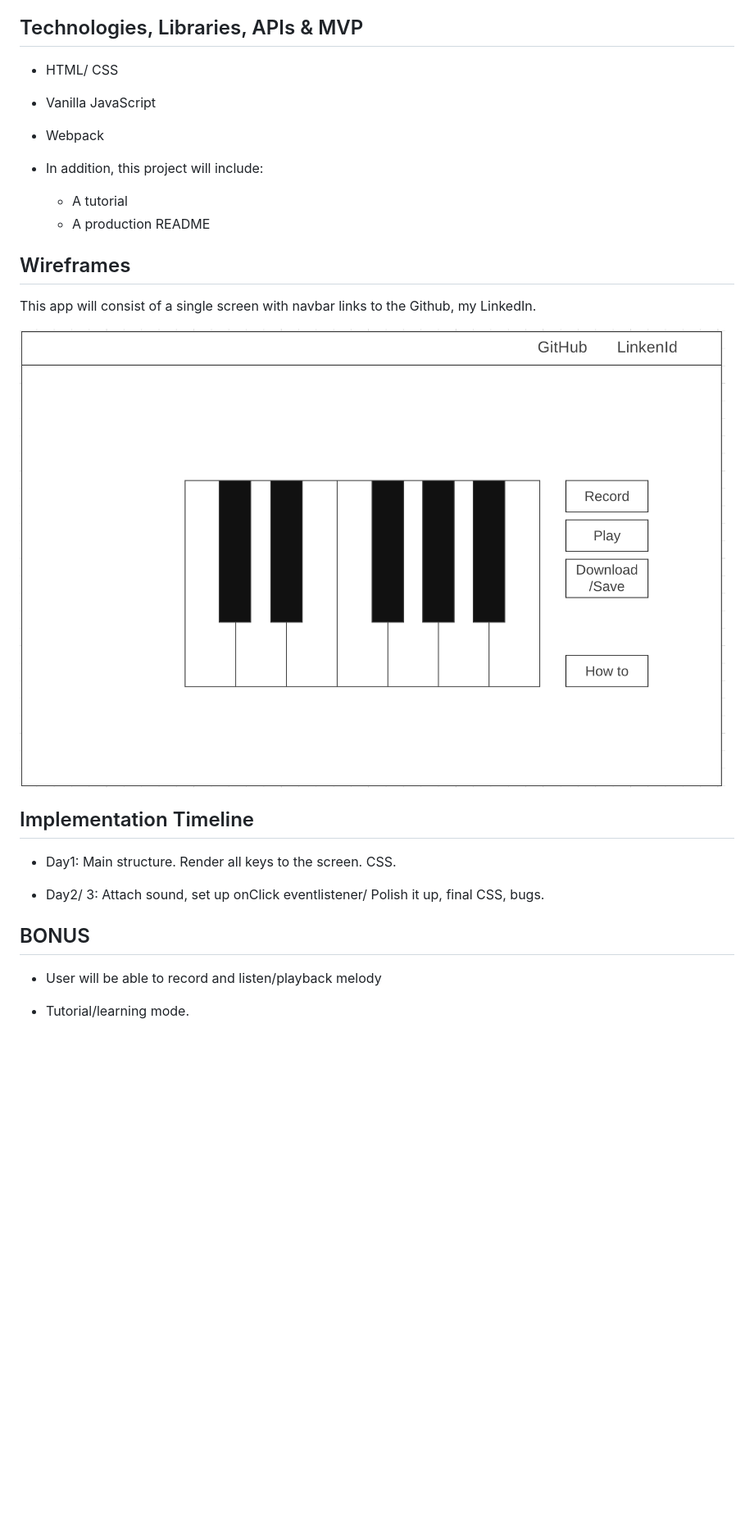
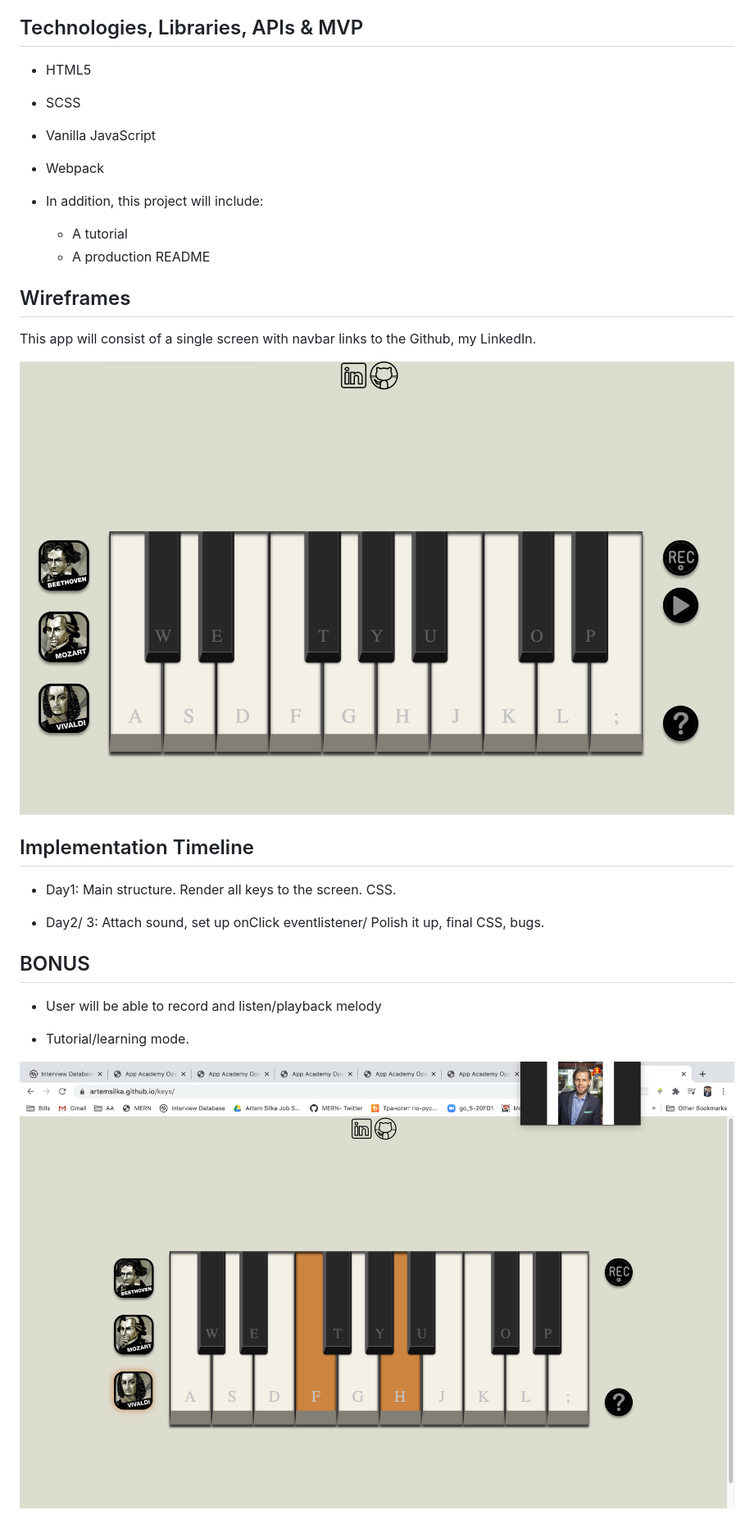
Before and after one commit to ArtemSilka/keys, a Markdown page: README.md, the part around the change. Shown: that part at 82% size. Drawn GitHub-style; pictures changed too: dist/images/tutorial.png (added), dist/images/wireframe.png; blank space fills up the shorter version.

```diff
--- a/README.md
+++ b/README.md
@@ -3,7 +3,8 @@
 Piano will allow user to have real piano/ synthesizer experience.
 
 ## Technologies, Libraries, APIs & MVP
-* HTML/ CSS
+* HTML5
+* SCSS
 * Vanilla JavaScript
 * Webpack
 
@@ -28,3 +29,5 @@ This app will consist of a single screen with navbar links to the Github, my Lin
 * User will be able to record and listen/playback melody
 
 * Tutorial/learning mode.
+
+![](/dist/images/tutorial.png)
```
Also changed, not shown: dist/images/background.png (deleted), 2 other files.
